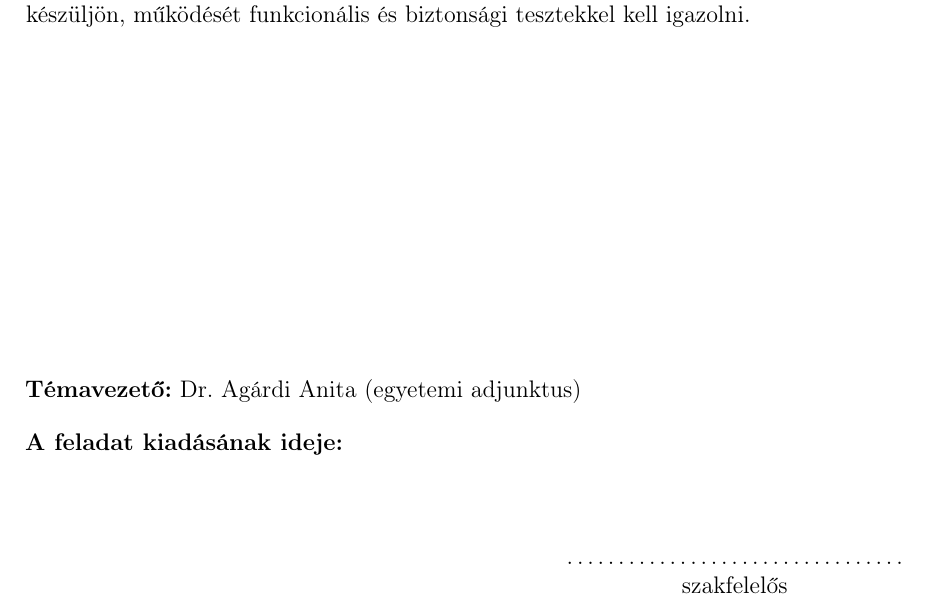
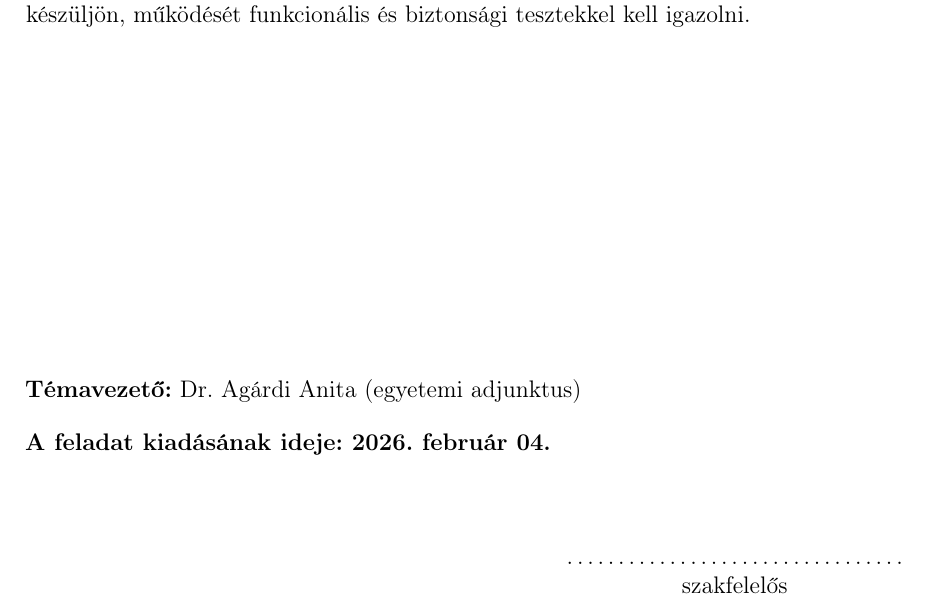
Before and after one commit to Lacikiss12/szakdolgozat_latex, a LaTeX document (dolgozat.tex, which reads cover/feladatkiiras.tex): part of page 2 of 49, cut so that both start at the same text. Compiled offline with pdfLaTeX.

Commit message:
Feladatkiírás: kiadás dátumának megadása

```diff
--- a/cover/feladatkiiras.tex
+++ b/cover/feladatkiiras.tex
@@ -44,7 +44,7 @@ tesztekkel kell igazolni.
 % \noindent\textbf{Konzulens(ek):} (akkor kötelezõ, ha a témavezetõ nem valamelyik matematikai tanszékrõl való; de persze lehet egyébként is)\newline
 
 \bigskip
-\noindent\textbf{A feladat kiadásának ideje:}
+\noindent\textbf{A feladat kiadásának ideje: 2026. február 04.}
 
 %\noindent\textbf{A feladat beadásának határideje:}
 
```
